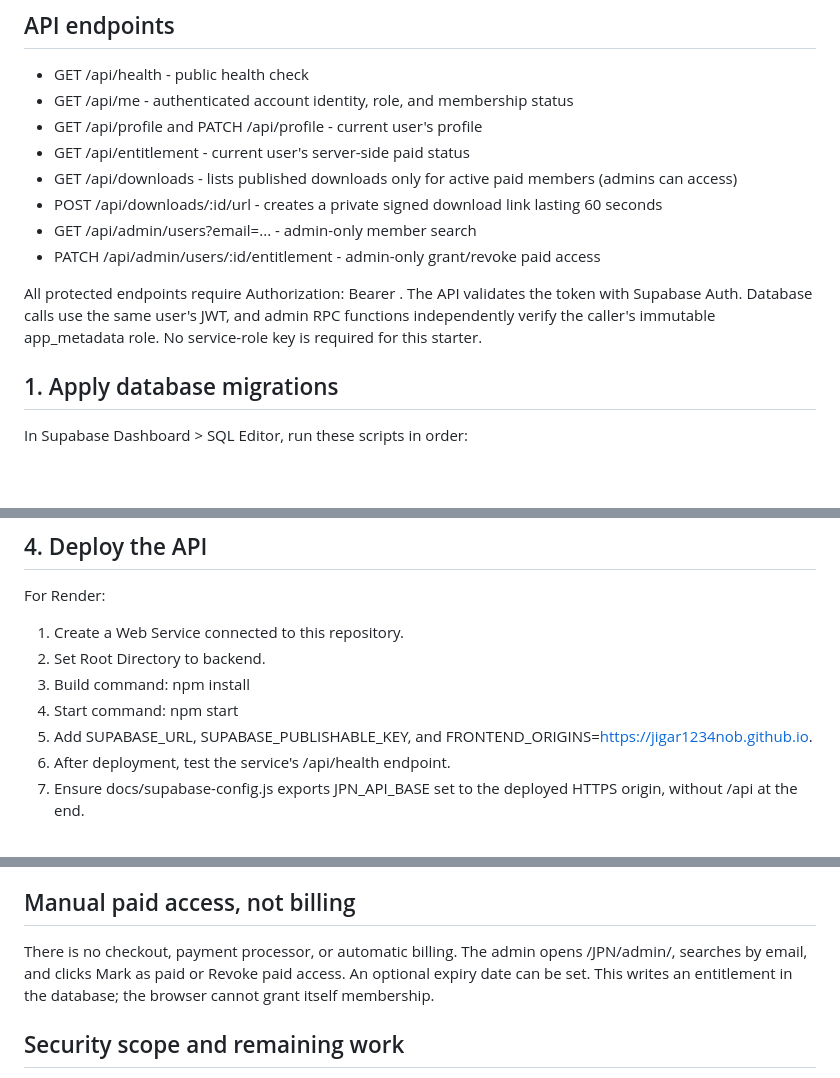
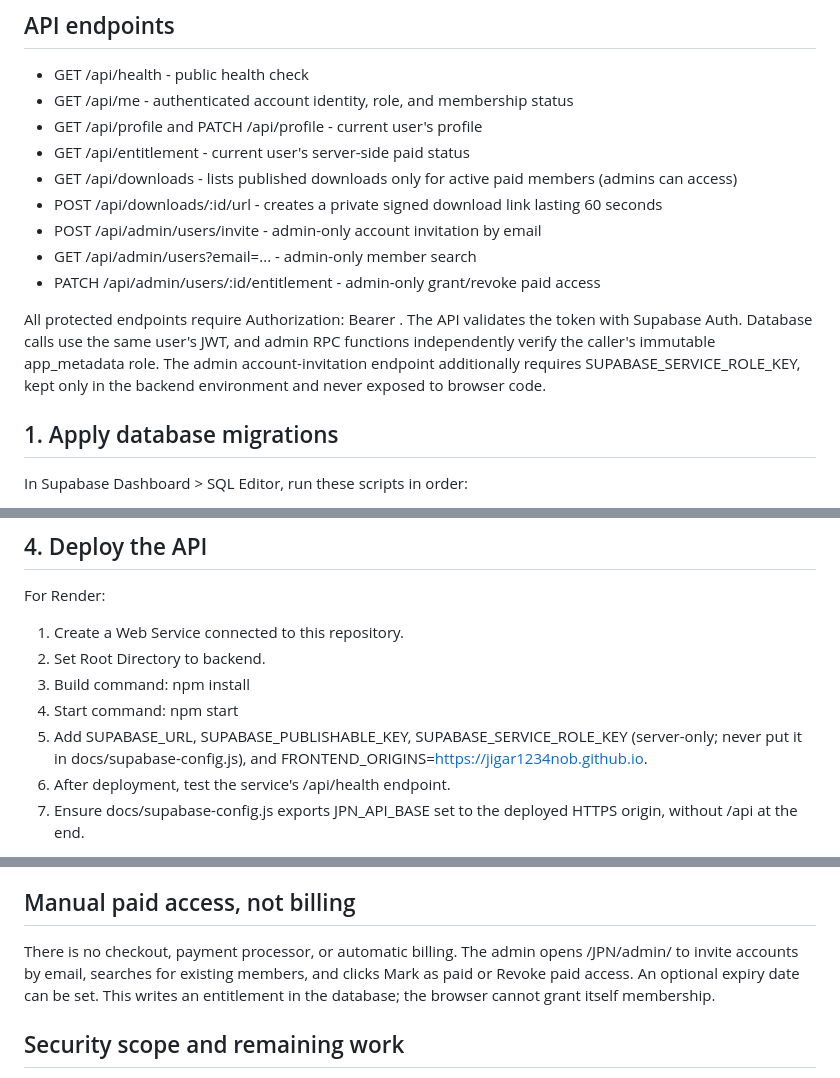
Before and after one commit to Jigar1234Nob/JPN, a Markdown page: backend/README.md, 3 parts joined by grey strips. Rendered like a GitHub page; blank space fills up the shorter version.

Commit message:
Document admin account invitations and server configuration

```diff
--- a/backend/README.md
+++ b/backend/README.md
@@ -10,10 +10,11 @@ Node.js 20+ / Express API using Supabase Auth for identity, Postgres row-level s
 - GET /api/entitlement - current user's server-side paid status
 - GET /api/downloads - lists published downloads only for active paid members (admins can access)
 - POST /api/downloads/:id/url - creates a private signed download link lasting 60 seconds
+- POST /api/admin/users/invite - admin-only account invitation by email
 - GET /api/admin/users?email=... - admin-only member search
 - PATCH /api/admin/users/:id/entitlement - admin-only grant/revoke paid access
 
-All protected endpoints require Authorization: Bearer <Supabase access token>. The API validates the token with Supabase Auth. Database calls use the same user's JWT, and admin RPC functions independently verify the caller's immutable app_metadata role. No service-role key is required for this starter.
+All protected endpoints require Authorization: Bearer <Supabase access token>. The API validates the token with Supabase Auth. Database calls use the same user's JWT, and admin RPC functions independently verify the caller's immutable app_metadata role. The admin account-invitation endpoint additionally requires SUPABASE_SERVICE_ROLE_KEY, kept only in the backend environment and never exposed to browser code.
 
 ## 1. Apply database migrations
 
@@ -55,7 +56,7 @@ For Render:
 2. Set Root Directory to backend.
 3. Build command: npm install
 4. Start command: npm start
-5. Add SUPABASE_URL, SUPABASE_PUBLISHABLE_KEY, and FRONTEND_ORIGINS=https://jigar1234nob.github.io.
+5. Add SUPABASE_URL, SUPABASE_PUBLISHABLE_KEY, SUPABASE_SERVICE_ROLE_KEY (server-only; never put it in docs/supabase-config.js), and FRONTEND_ORIGINS=https://jigar1234nob.github.io.
 6. After deployment, test the service's /api/health endpoint.
 7. Ensure docs/supabase-config.js exports JPN_API_BASE set to the deployed HTTPS origin, without /api at the end.
 
@@ -75,7 +76,7 @@ An active paid entitlement is required for the API to list downloads and generat
 
 ## Manual paid access, not billing
 
-There is no checkout, payment processor, or automatic billing. The admin opens /JPN/admin/, searches by email, and clicks Mark as paid or Revoke paid access. An optional expiry date can be set. This writes an entitlement in the database; the browser cannot grant itself membership.
+There is no checkout, payment processor, or automatic billing. The admin opens /JPN/admin/ to invite accounts by email, searches for existing members, and clicks Mark as paid or Revoke paid access. An optional expiry date can be set. This writes an entitlement in the database; the browser cannot grant itself membership.
 
 ## Security scope and remaining work
 
```
